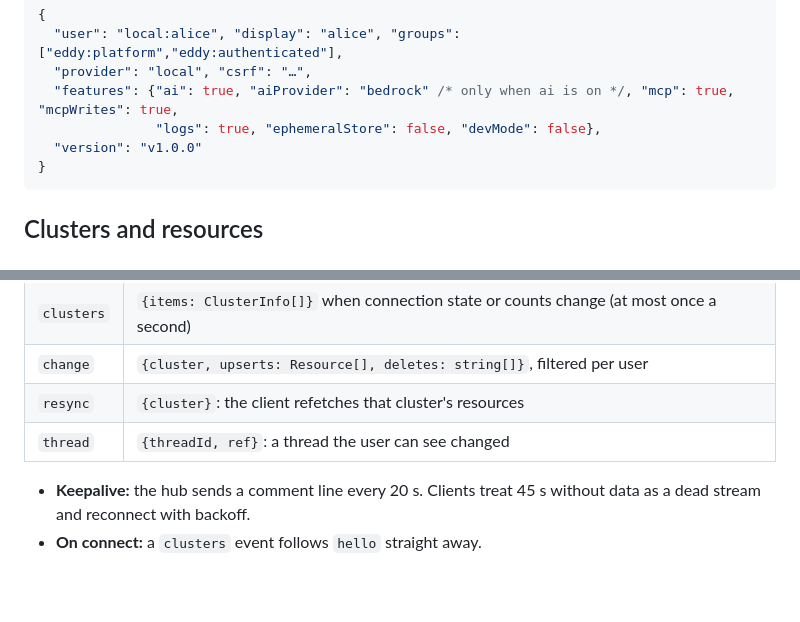
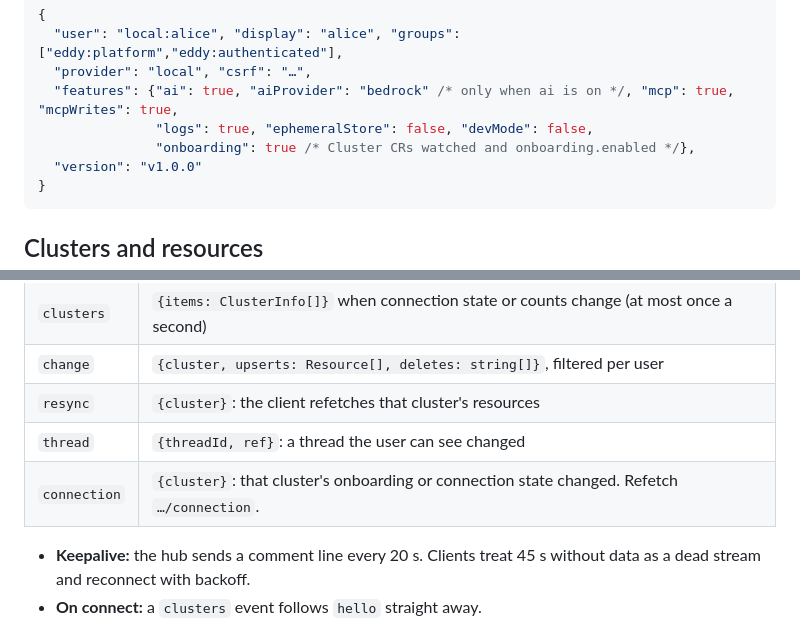
Before and after one commit to idestis/eddy, a Markdown page: docs/api.md, 2 parts joined by grey strips. Rendered like a GitHub page; blank space fills up the shorter version.

Commit message:
docs(api): document onboarding endpoints, join flow and inventory-only rows

````diff
--- a/docs/api.md
+++ b/docs/api.md
@@ -54,7 +54,8 @@ There is no separate login step. A trusted proxy that sends an invalid or denied
   "user": "local:alice", "display": "alice", "groups": ["eddy:platform","eddy:authenticated"],
   "provider": "local", "csrf": "…",
   "features": {"ai": true, "aiProvider": "bedrock" /* only when ai is on */, "mcp": true, "mcpWrites": true,
-               "logs": true, "ephemeralStore": false, "devMode": false},
+               "logs": true, "ephemeralStore": false, "devMode": false,
+               "onboarding": true /* Cluster CRs watched and onboarding.enabled */},
   "version": "v1.0.0"
 }
 ```
@@ -83,6 +121,7 @@ There is no separate login step. A trusted proxy that sends an invalid or denied
 | `change` | `{cluster, upserts: Resource[], deletes: string[]}`, filtered per user |
 | `resync` | `{cluster}`: the client refetches that cluster's resources |
 | `thread` | `{threadId, ref}`: a thread the user can see changed |
+| `connection` | `{cluster}`: that cluster's onboarding or connection state changed. Refetch `…/connection`. |
 
 - **Keepalive:** the hub sends a comment line every 20 s. Clients treat 45 s without data as a dead stream and reconnect with backoff.
 - **On connect:** a `clusters` event follows `hello` straight away.
````
Also changed, not shown: other parts of docs/api.md (+37 -0 lines).
